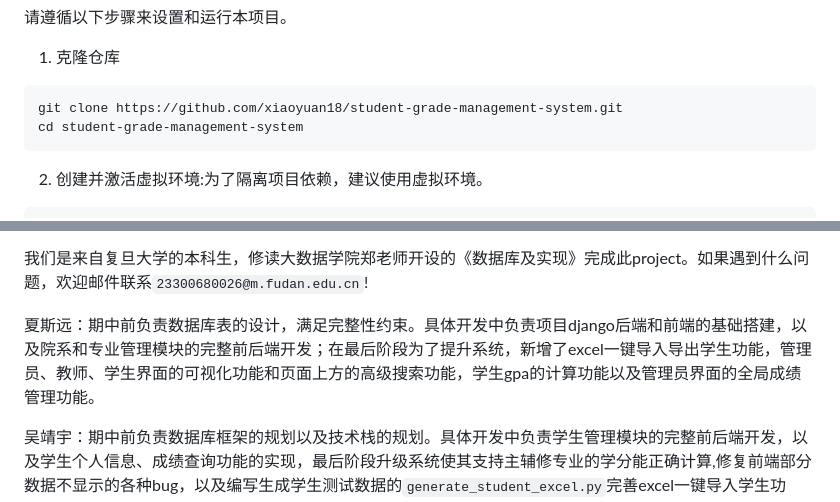
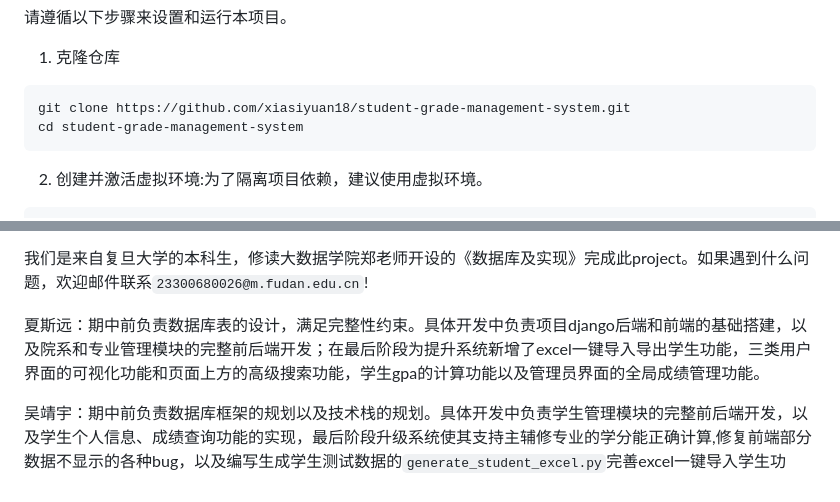
Before and after one commit to xiasiyuan18/student-grade-management-system, a Markdown page: README.md, 2 parts joined by grey strips. GitHub-like rendering.

Commit message:
Update README.md，修改小错误

````diff
--- a/README.md
+++ b/README.md
@@ -45,7 +45,7 @@
 1. 克隆仓库
 
 ```
-git clone https://github.com/xiaoyuan18/student-grade-management-system.git
+git clone https://github.com/xiasiyuan18/student-grade-management-system.git
 cd student-grade-management-system
 ```
 
@@ -186,7 +186,7 @@ python generate_student_excel.py
 
 我们是来自复旦大学的本科生，修读大数据学院郑老师开设的《数据库及实现》完成此project。如果遇到什么问题，欢迎邮件联系`23300680026@m.fudan.edu.cn`!
 
-夏斯远：期中前负责数据库表的设计，满足完整性约束。具体开发中负责项目django后端和前端的基础搭建，以及院系和专业管理模块的完整前后端开发；在最后阶段为了提升系统，新增了excel一键导入导出学生功能，管理员、教师、学生界面的可视化功能和页面上方的高级搜索功能，学生gpa的计算功能以及管理员界面的全局成绩管理功能。
+夏斯远：期中前负责数据库表的设计，满足完整性约束。具体开发中负责项目django后端和前端的基础搭建，以及院系和专业管理模块的完整前后端开发；在最后阶段为提升系统新增了excel一键导入导出学生功能，三类用户界面的可视化功能和页面上方的高级搜索功能，学生gpa的计算功能以及管理员界面的全局成绩管理功能。
 
 吴靖宇：期中前负责数据库框架的规划以及技术栈的规划。具体开发中负责学生管理模块的完整前后端开发，以及学生个人信息、成绩查询功能的实现，最后阶段升级系统使其支持主辅修专业的学分能正确计算,修复前端部分数据不显示的各种bug，以及编写生成学生测试数据的`generate_student_excel.py`完善excel一键导入学生功能。
 
````
